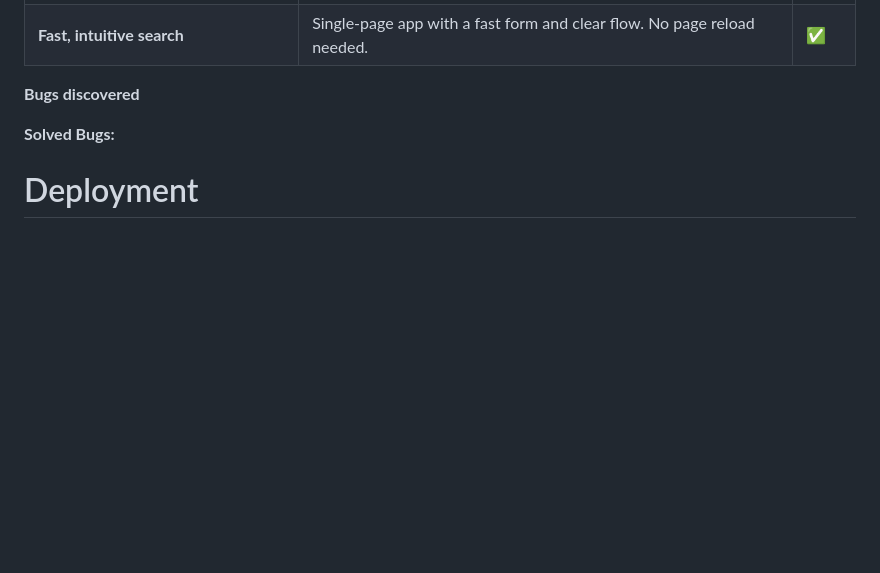
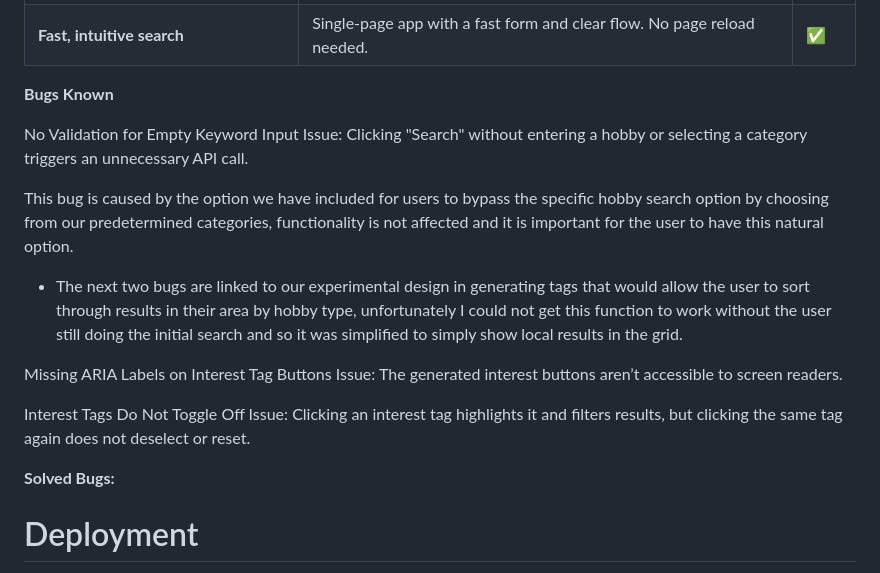
Before and after one commit to CutbackTG/pastimez, a Markdown page: README.md, the part around the change. Drawn GitHub-style; blank space fills up the shorter version.

Commit message:
Added known bugs to Readme

```diff
--- a/README.md
+++ b/README.md
@@ -199,8 +199,23 @@ User Story 4 – Alex (Returning Board Game Enthusiast)
 | **Fast, intuitive search**                     | Single-page app with a fast form and clear flow. No page reload needed.             | ✅    |
 
 
-**Bugs discovered**
+**Bugs Known**
 
+No Validation for Empty Keyword Input
+Issue:
+Clicking "Search" without entering a hobby or selecting a category triggers an unnecessary API call.
+
+This bug is caused by the option we have included for users to bypass the specific hobby search option by choosing from our predetermined categories, functionality is not affected and it is important for the user to have this natural option.
+
+* The next two bugs are linked to our experimental design in generating tags that would allow the user to sort through results in their area by hobby type, unfortunately I could not get this function to work without the user still doing the initial search and so it was simplified to simply show local results in the grid.
+
+Missing ARIA Labels on Interest Tag Buttons
+Issue:
+The generated interest buttons aren’t accessible to screen readers.
+
+Interest Tags Do Not Toggle Off
+Issue:
+Clicking an interest tag highlights it and filters results, but clicking the same tag again does not deselect or reset.
 
 **Solved Bugs:**
 
```
